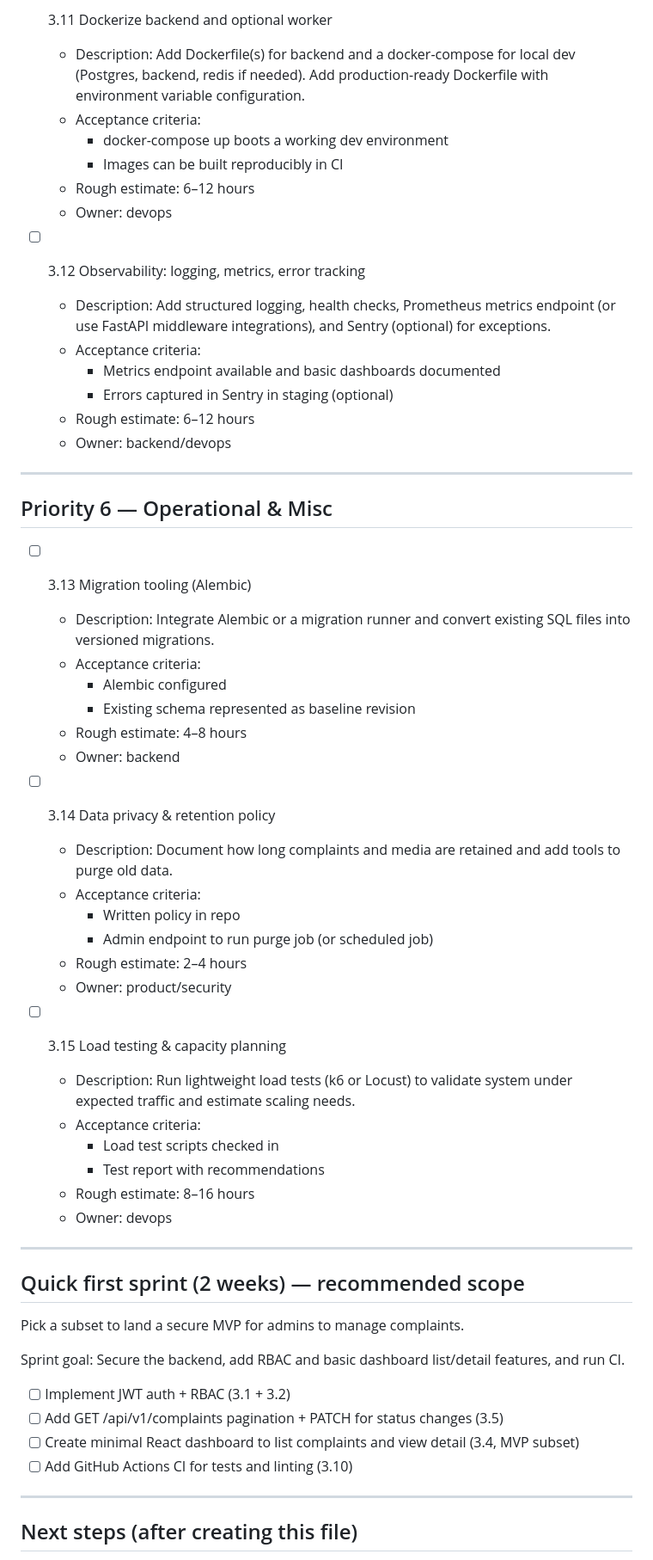
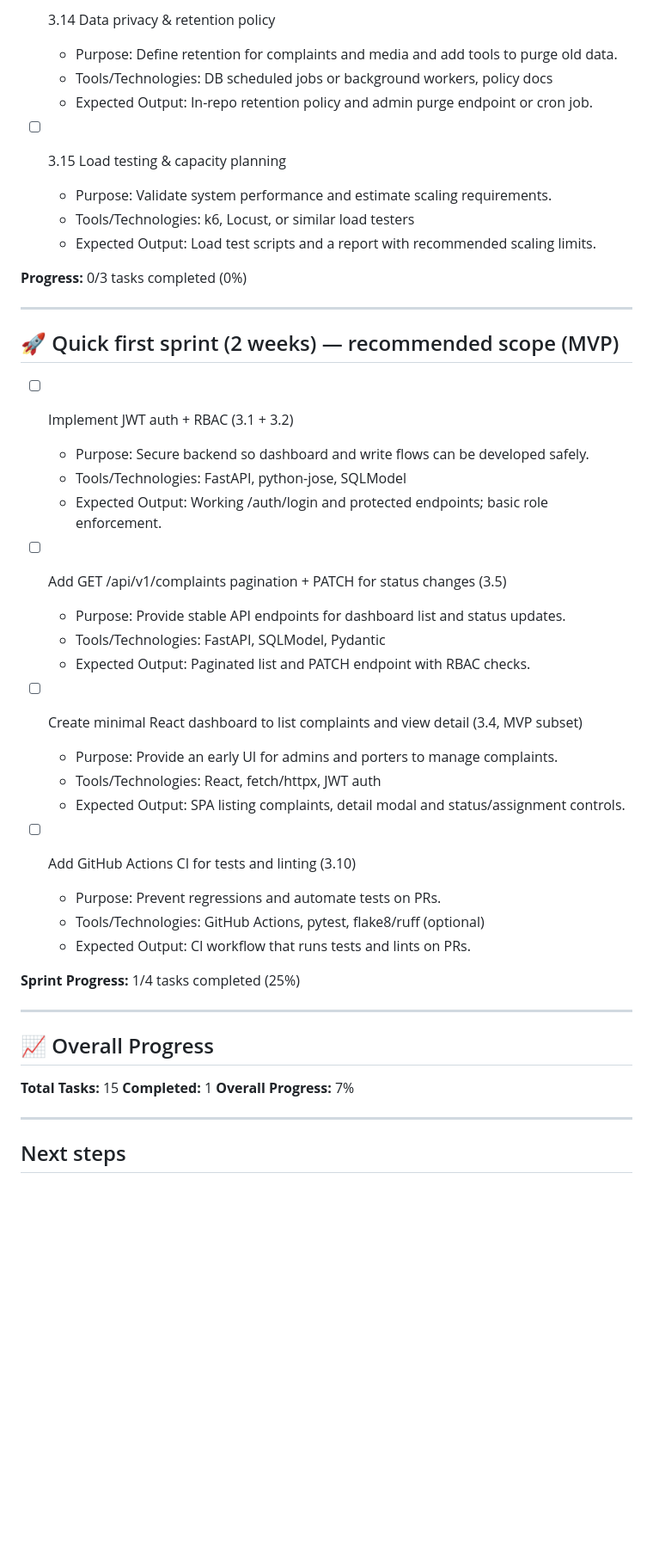
Before and after one commit to OnuegbuUdochukwu/telegram-complaint-system, a Markdown page: PHASE3_CHECKLIST.md, the part around one of its changes. Shown at 86% size. Drawn GitHub-style; blank space fills up the shorter version.

```diff
--- a/PHASE3_CHECKLIST.md
+++ b/PHASE3_CHECKLIST.md
@@ -120,65 +111,55 @@ This checklist contains prioritized work for Phase 3: security, admin UX, real-t
 
--   [ ] 3.11 Dockerize backend and optional worker
+-   [ ] 3.14 Data privacy & retention policy
 
-    -   Description: Add Dockerfile(s) for backend and a docker-compose for local dev (Postgres, backend, redis if needed). Add production-ready Dockerfile with environment variable configuration.
-    -   Acceptance criteria:
-        -   docker-compose up boots a working dev environment
-        -   Images can be built reproducibly in CI
-    -   Rough estimate: 6–12 hours
-    -   Owner: devops
+    -   Purpose: Define retention for complaints and media and add tools to purge old data.
+    -   Tools/Technologies: DB scheduled jobs or background workers, policy docs
+    -   Expected Output: In-repo retention policy and admin purge endpoint or cron job.
 
--   [ ] 3.12 Observability: logging, metrics, error tracking
-    -   Description: Add structured logging, health checks, Prometheus metrics endpoint (or use FastAPI middleware integrations), and Sentry (optional) for exceptions.
-    -   Acceptance criteria:
-        -   Metrics endpoint available and basic dashboards documented
-        -   Errors captured in Sentry in staging (optional)
-    -   Rough estimate: 6–12 hours
-    -   Owner: backend/devops
+-   [ ] 3.15 Load testing & capacity planning
+    -   Purpose: Validate system performance and estimate scaling requirements.
+    -   Tools/Technologies: k6, Locust, or similar load testers
+    -   Expected Output: Load test scripts and a report with recommended scaling limits.
+
+**Progress:** 0/3 tasks completed (0%)
 
 ---
 
-## Priority 6 — Operational & Misc
+## 🚀 Quick first sprint (2 weeks) — recommended scope (MVP)
 
--   [ ] 3.13 Migration tooling (Alembic)
+-   [ ] Implement JWT auth + RBAC (3.1 + 3.2)
 
-    -   Description: Integrate Alembic or a migration runner and convert existing SQL files into versioned migrations.
-    -   Acceptance criteria:
-        -   Alembic configured
-        -   Existing schema represented as baseline revision
-    -   Rough estimate: 4–8 hours
-    -   Owner: backend
+    -   Purpose: Secure backend so dashboard and write flows can be developed safely.
+    -   Tools/Technologies: FastAPI, python-jose, SQLModel
+    -   Expected Output: Working /auth/login and protected endpoints; basic role enforcement.
 
--   [ ] 3.14 Data privacy & retention policy
+-   [ ] Add GET /api/v1/complaints pagination + PATCH for status changes (3.5)
 
-    -   Description: Document how long complaints and media are retained and add tools to purge old data.
-    -   Acceptance criteria:
-        -   Written policy in repo
-        -   Admin endpoint to run purge job (or scheduled job)
-    -   Rough estimate: 2–4 hours
-    -   Owner: product/security
+    -   Purpose: Provide stable API endpoints for dashboard list and status updates.
+    -   Tools/Technologies: FastAPI, SQLModel, Pydantic
+    -   Expected Output: Paginated list and PATCH endpoint with RBAC checks.
 
--   [ ] 3.15 Load testing & capacity planning
-    -   Description: Run lightweight load tests (k6 or Locust) to validate system under expected traffic and estimate scaling needs.
-    -   Acceptance criteria:
-        -   Load test scripts checked in
-        -   Test report with recommendations
-    -   Rough estimate: 8–16 hours
-    -   Owner: devops
+-   [ ] Create minimal React dashboard to list complaints and view detail (3.4, MVP subset)
+
+    -   Purpose: Provide an early UI for admins and porters to manage complaints.
+    -   Tools/Technologies: React, fetch/httpx, JWT auth
+    -   Expected Output: SPA listing complaints, detail modal and status/assignment controls.
+
+-   [ ] Add GitHub Actions CI for tests and linting (3.10)
+    -   Purpose: Prevent regressions and automate tests on PRs.
+    -   Tools/Technologies: GitHub Actions, pytest, flake8/ruff (optional)
+    -   Expected Output: CI workflow that runs tests and lints on PRs.
+
+**Sprint Progress:** 1/4 tasks completed (25%)
 
 ---
 
-## Quick first sprint (2 weeks) — recommended scope
+## 📈 Overall Progress
 
-Pick a subset to land a secure MVP for admins to manage complaints.
-
-Sprint goal: Secure the backend, add RBAC and basic dashboard list/detail features, and run CI.
-
--   [ ] Implement JWT auth + RBAC (3.1 + 3.2)
--   [ ] Add GET /api/v1/complaints pagination + PATCH for status changes (3.5)
--   [ ] Create minimal React dashboard to list complaints and view detail (3.4, MVP subset)
--   [ ] Add GitHub Actions CI for tests and linting (3.10)
+**Total Tasks:** 15
+**Completed:** 1
+**Overall Progress:** 7%
 
 ---
 
-## Next steps (after creating this file)
+## Next steps
 
```
Also changed, not shown: other parts of PHASE3_CHECKLIST.md (+78 -89 lines).
